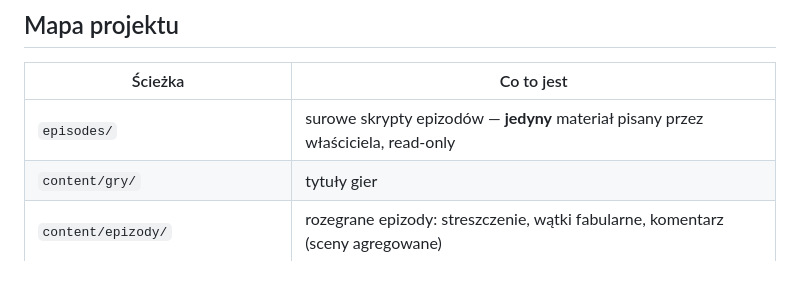
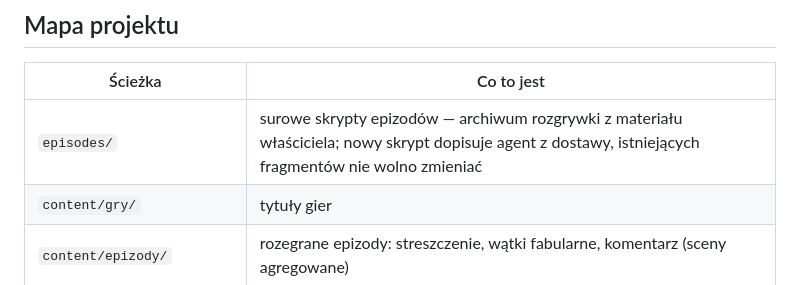
Before and after one commit to szybkoiwyraznie-rgb/srw, a Markdown page: README.md, the part around the change. Rendered like a GitHub page.

```diff
--- a/README.md
+++ b/README.md
@@ -36,7 +36,7 @@ powiększa ją do pełnego ekranu (ADR 0019).
 
 | Ścieżka | Co to jest |
 |---|---|
-| `episodes/` | surowe skrypty epizodów — **jedyny** materiał pisany przez właściciela, read-only |
+| `episodes/` | surowe skrypty epizodów — archiwum rozgrywki z materiału właściciela; nowy skrypt dopisuje agent z dostawy, istniejących fragmentów nie wolno zmieniać |
 | `content/gry/` | tytuły gier |
 | `content/epizody/` | rozegrane epizody: streszczenie, wątki fabularne, komentarz (sceny agregowane) |
 | `content/sceny/` | sceny epizodów: dosłowna treść z skryptu i analiza (ADR 0008) |
```
Also changed, not shown: AGENTS.md (+6 -3 lines), docs/guides/PRZEPLYW_EPIZODU.md (+5 -1 lines).
